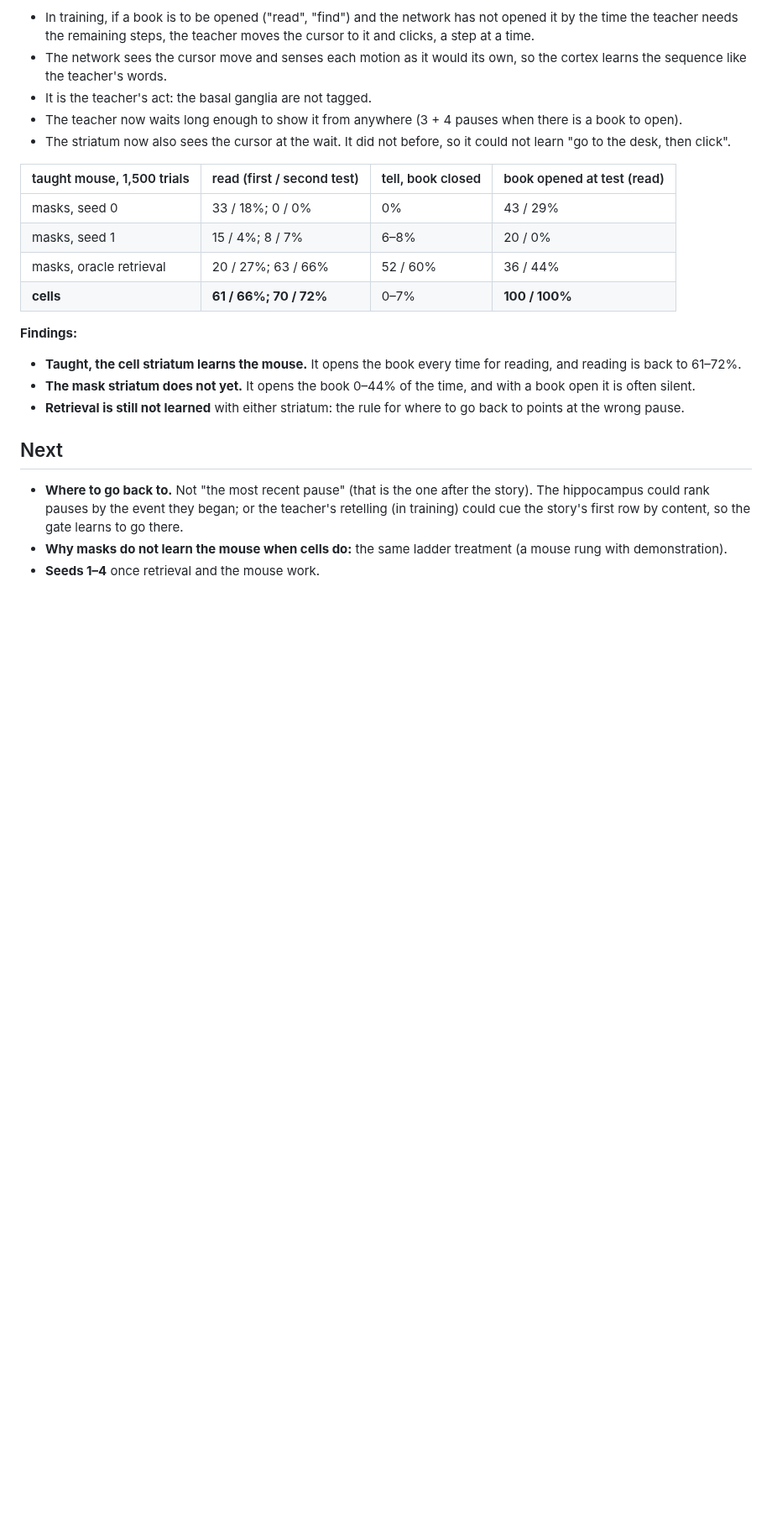
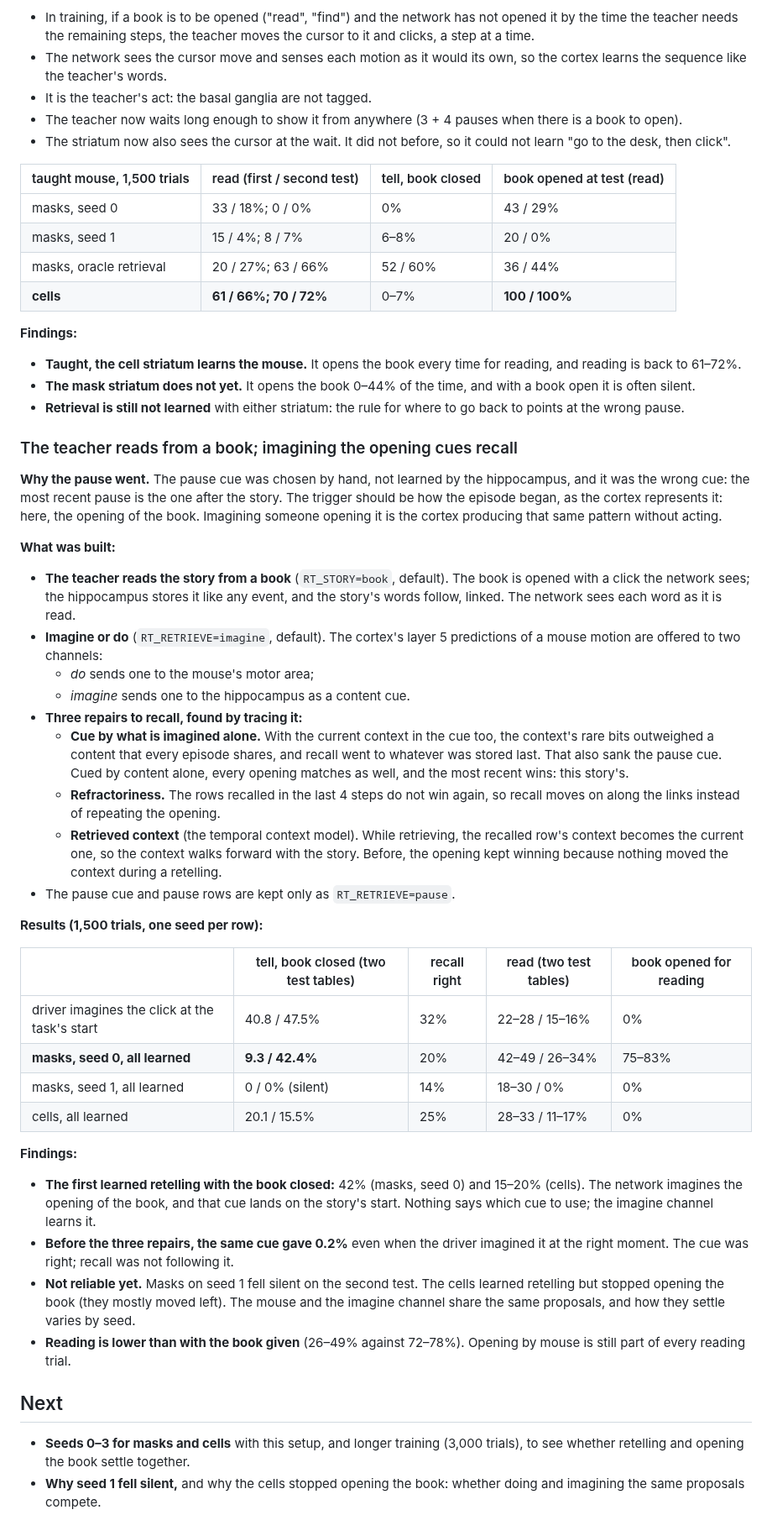
Before and after one commit to lancelot2112/neurocomp_rust, a Markdown page: research/experiments/107-read-aloud-or-retell.md, the part around the change. Shown at 84% size. Rendered like a GitHub page; blank space fills up the shorter version.

Commit message:
Wiki 107: the book read by the teacher, imagining its opening cues recall; first learned retelling with the book closed
Co-Authored-By: Claude Opus 5.5 <noreply@anthropic.com>
Claude-Session: https://claude.ai/code/session_01VeogErWTNK67LAXrc7Xrfw

```diff
--- a/research/experiments/107-read-aloud-or-retell.md
+++ b/research/experiments/107-read-aloud-or-retell.md
@@ -1107,10 +1107,55 @@ words; the mouse had no teacher.
 - **Retrieval is still not learned** with either striatum: the rule for where to go back to
   points at the wrong pause.
 
+### The teacher reads from a book; imagining the opening cues recall
+**Why the pause went.** The pause cue was chosen by hand, not learned by the hippocampus, and it
+was the wrong cue: the most recent pause is the one after the story. The trigger should be how
+the episode began, as the cortex represents it: here, the opening of the book. Imagining someone
+opening it is the cortex producing that same pattern without acting.
+
+**What was built:**
+- **The teacher reads the story from a book** (`RT_STORY=book`, default). The book is opened with
+  a click the network sees; the hippocampus stores it like any event, and the story's words
+  follow, linked. The network sees each word as it is read.
+- **Imagine or do** (`RT_RETRIEVE=imagine`, default). The cortex's layer 5 predictions of a mouse
+  motion are offered to two channels:
+  - *do* sends one to the mouse's motor area;
+  - *imagine* sends one to the hippocampus as a content cue.
+- **Three repairs to recall, found by tracing it:**
+  - **Cue by what is imagined alone.** With the current context in the cue too, the context's
+    rare bits outweighed a content that every episode shares, and recall went to whatever was
+    stored last. That also sank the pause cue. Cued by content alone, every opening matches as
+    well, and the most recent wins: this story's.
+  - **Refractoriness.** The rows recalled in the last 4 steps do not win again, so recall moves
+    on along the links instead of repeating the opening.
+  - **Retrieved context** (the temporal context model). While retrieving, the recalled row's
+    context becomes the current one, so the context walks forward with the story. Before, the
+    opening kept winning because nothing moved the context during a retelling.
+- The pause cue and pause rows are kept only as `RT_RETRIEVE=pause`.
+
+**Results (1,500 trials, one seed per row):**
+
+| | tell, book closed (two test tables) | recall right | read (two test tables) | book opened for reading |
+|---|---|---|---|---|
+| driver imagines the click at the task's start | 40.8 / 47.5% | 32% | 22–28 / 15–16% | 0% |
+| **masks, seed 0, all learned** | **9.3 / 42.4%** | 20% | 42–49 / 26–34% | 75–83% |
+| masks, seed 1, all learned | 0 / 0% (silent) | 14% | 18–30 / 0% | 0% |
+| cells, all learned | 20.1 / 15.5% | 25% | 28–33 / 11–17% | 0% |
+
+**Findings:**
+- **The first learned retelling with the book closed:** 42% (masks, seed 0) and 15–20% (cells).
+  The network imagines the opening of the book, and that cue lands on the story's start. Nothing
+  says which cue to use; the imagine channel learns it.
+- **Before the three repairs, the same cue gave 0.2%** even when the driver imagined it at the
+  right moment. The cue was right; recall was not following it.
+- **Not reliable yet.** Masks on seed 1 fell silent on the second test. The cells learned
+  retelling but stopped opening the book (they mostly moved left). The mouse and the imagine
+  channel share the same proposals, and how they settle varies by seed.
+- **Reading is lower than with the book given** (26–49% against 72–78%). Opening by mouse is
+  still part of every reading trial.
+
 ## Next
-- **Where to go back to.** Not "the most recent pause" (that is the one after the story). The
-  hippocampus could rank pauses by the event they began; or the teacher's retelling (in
-  training) could cue the story's first row by content, so the gate learns to go there.
-- **Why masks do not learn the mouse when cells do:** the same ladder treatment (a mouse rung
-  with demonstration).
-- **Seeds 1–4** once retrieval and the mouse work.
+- **Seeds 0–3 for masks and cells** with this setup, and longer training (3,000 trials), to see
+  whether retelling and opening the book settle together.
+- **Why seed 1 fell silent,** and why the cells stopped opening the book: whether doing and
+  imagining the same proposals compete.
```
